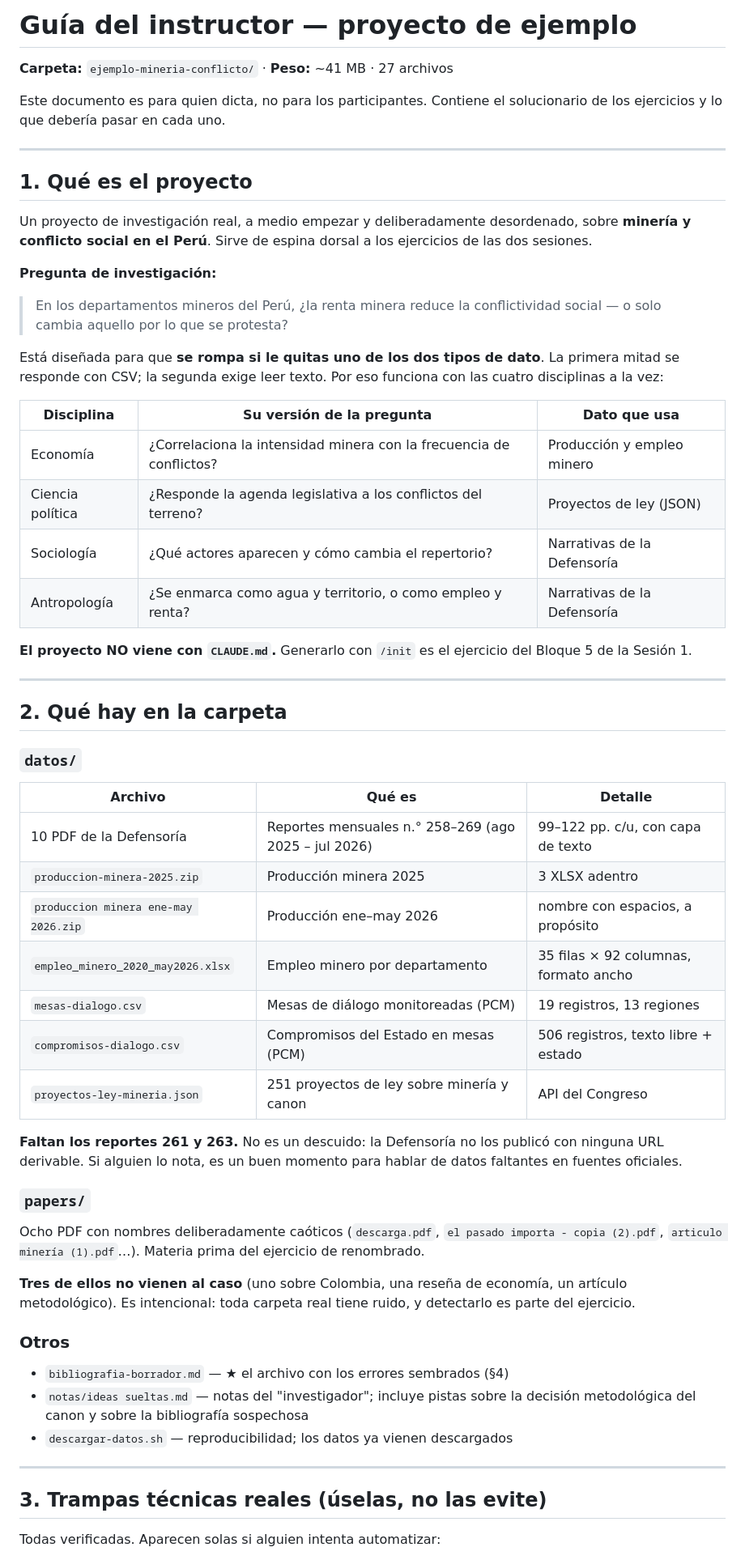
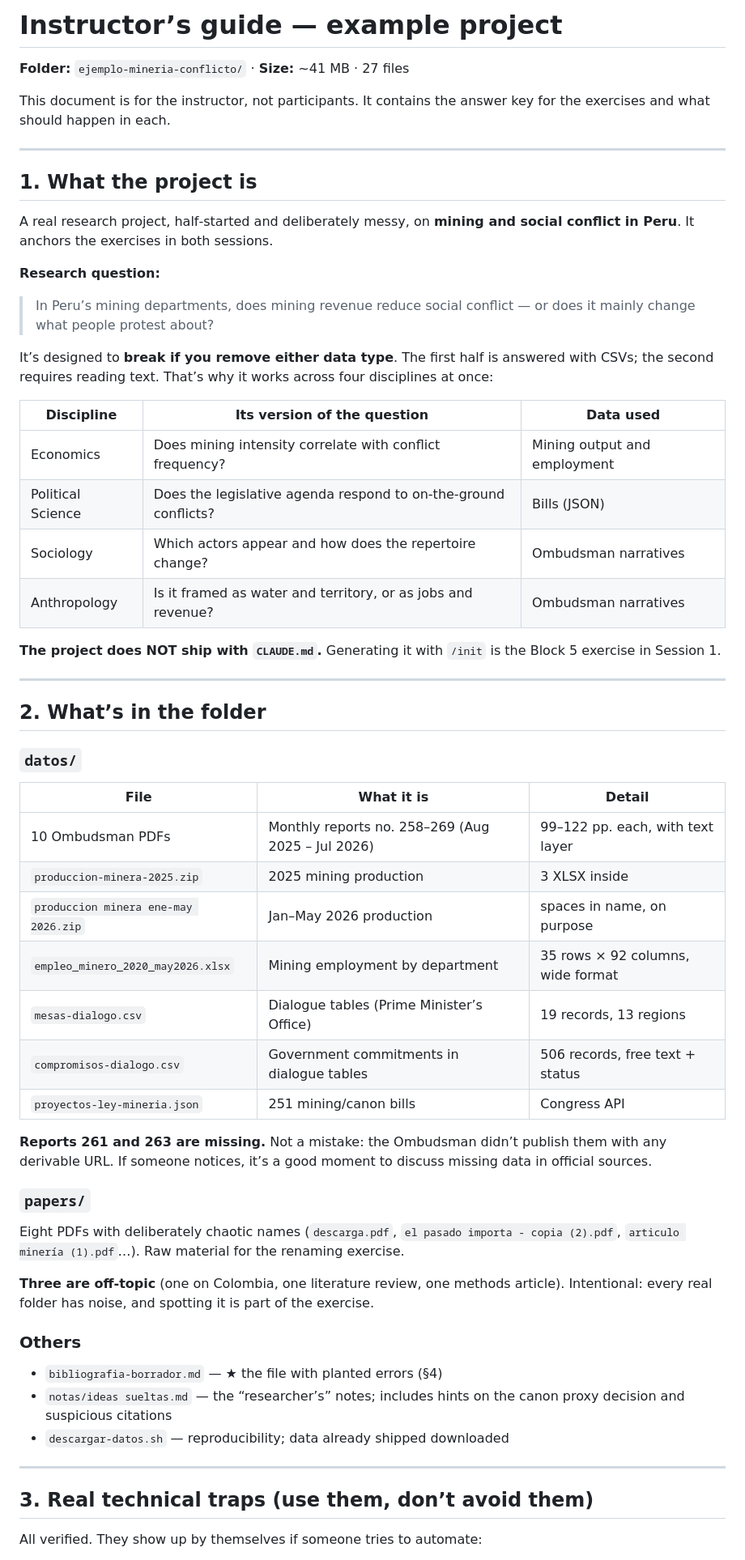
Before and after one commit to alexanderquispe/claude-code-research, a Markdown page: profesores/guia-ejemplo.md, the part around one of its changes. Shown at 81% size. Rendered like a GitHub page.

Commit message:
profesores: translate guia-ejemplo.md (instructor guide) to English; Spanish original preserved under profesores/es/
Co-authored-by: Alexander Quispe <alexander.quispe@pucp.pe>

```diff
--- a/profesores/guia-ejemplo.md
+++ b/profesores/guia-ejemplo.md
@@ -1,77 +1,65 @@
-# Guía del instructor — proyecto de ejemplo
+# Instructor’s guide — example project
 
-**Carpeta:** `ejemplo-mineria-conflicto/` · **Peso:** ~41 MB · 27 archivos
+**Folder:** `ejemplo-mineria-conflicto/` · **Size:** ~41 MB · 27 files
 
-Este documento es para quien dicta, no para los participantes. Contiene el
-solucionario de los ejercicios y lo que debería pasar en cada uno.
+This document is for the instructor, not participants. It contains the answer key for the exercises and what should happen in each.
 
 ---
 
-## 1. Qué es el proyecto
+## 1. What the project is
 
-Un proyecto de investigación real, a medio empezar y deliberadamente desordenado,
-sobre **minería y conflicto social en el Perú**. Sirve de espina dorsal a los
-ejercicios de las dos sesiones.
+A real research project, half‑started and deliberately messy, on **mining and social conflict in Peru**. It anchors the exercises in both sessions.
 
-**Pregunta de investigación:**
+**Research question:**
 
-> En los departamentos mineros del Perú, ¿la renta minera reduce la conflictividad
-> social — o solo cambia aquello por lo que se protesta?
+> In Peru’s mining departments, does mining revenue reduce social conflict —
+> or does it mainly change what people protest about?
 
-Está diseñada para que **se rompa si le quitas uno de los dos tipos de dato**. La
-primera mitad se responde con CSV; la segunda exige leer texto. Por eso funciona
-con las cuatro disciplinas a la vez:
+It’s designed to **break if you remove either data type**. The first half is answered with CSVs; the second requires reading text. That’s why it works across four disciplines at once:
 
-| Disciplina | Su versión de la pregunta | Dato que usa |
+| Discipline | Its version of the question | Data used |
 |---|---|---|
-| Economía | ¿Correlaciona la intensidad minera con la frecuencia de conflictos? | Producción y empleo minero |
-| Ciencia política | ¿Responde la agenda legislativa a los conflictos del terreno? | Proyectos de ley (JSON) |
-| Sociología | ¿Qué actores aparecen y cómo cambia el repertorio? | Narrativas de la Defensoría |
-| Antropología | ¿Se enmarca como agua y territorio, o como empleo y renta? | Narrativas de la Defensoría |
+| Economics | Does mining intensity correlate with conflict frequency? | Mining output and employment |
+| Political Science | Does the legislative agenda respond to on‑the‑ground conflicts? | Bills (JSON) |
+| Sociology | Which actors appear and how does the repertoire change? | Ombudsman narratives |
+| Anthropology | Is it framed as water and territory, or as jobs and revenue? | Ombudsman narratives |
 
-**El proyecto NO viene con `CLAUDE.md`.** Generarlo con `/init` es el ejercicio
-del Bloque 5 de la Sesión 1.
+**The project does NOT ship with `CLAUDE.md`.** Generating it with `/init` is the Block 5 exercise in Session 1.
 
 ---
 
-## 2. Qué hay en la carpeta
+## 2. What’s in the folder
 
 ### `datos/`
 
-| Archivo | Qué es | Detalle |
+| File | What it is | Detail |
 |---|---|---|
-| 10 PDF de la Defensoría | Reportes mensuales n.° 258–269 (ago 2025 – jul 2026) | 99–122 pp. c/u, con capa de texto |
-| `produccion-minera-2025.zip` | Producción minera 2025 | 3 XLSX adentro |
-| `produccion minera ene-may 2026.zip` | Producción ene–may 2026 | nombre con espacios, a propósito |
-| `empleo_minero_2020_may2026.xlsx` | Empleo minero por departamento | 35 filas × 92 columnas, formato ancho |
-| `mesas-dialogo.csv` | Mesas de diálogo monitoreadas (PCM) | 19 registros, 13 regiones |
-| `compromisos-dialogo.csv` | Compromisos del Estado en mesas (PCM) | 506 registros, texto libre + estado |
-| `proyectos-ley-mineria.json` | 251 proyectos de ley sobre minería y canon | API del Congreso |
+| 10 Ombudsman PDFs | Monthly reports no. 258–269 (Aug 2025 – Jul 2026) | 99–122 pp. each, with text layer |
+| `produccion-minera-2025.zip` | 2025 mining production | 3 XLSX inside |
+| `produccion minera ene-may 2026.zip` | Jan–May 2026 production | spaces in name, on purpose |
+| `empleo_minero_2020_may2026.xlsx` | Mining employment by department | 35 rows × 92 columns, wide format |
+| `mesas-dialogo.csv` | Dialogue tables (Prime Minister’s Office) | 19 records, 13 regions |
+| `compromisos-dialogo.csv` | Government commitments in dialogue tables | 506 records, free text + status |
+| `proyectos-ley-mineria.json` | 251 mining/canon bills | Congress API |
 
-**Faltan los reportes 261 y 263.** No es un descuido: la Defensoría no los publicó
-con ninguna URL derivable. Si alguien lo nota, es un buen momento para hablar de
-datos faltantes en fuentes oficiales.
+**Reports 261 and 263 are missing.** Not a mistake: the Ombudsman didn’t publish them with any derivable URL. If someone notices, it’s a good moment to discuss missing data in official sources.
 
 ### `papers/`
 
-Ocho PDF con nombres deliberadamente caóticos (`descarga.pdf`,
-`el pasado importa - copia (2).pdf`, `articulo minería (1).pdf`…). Materia prima
-del ejercicio de renombrado.
+Eight PDFs with deliberately chaotic names (`descarga.pdf`,
+`el pasado importa - copia (2).pdf`, `articulo minería (1).pdf`…). Raw material for the renaming exercise.
 
-**Tres de ellos no vienen al caso** (uno sobre Colombia, una reseña de economía,
-un artículo metodológico). Es intencional: toda carpeta real tiene ruido, y
-detectarlo es parte del ejercicio.
+**Three are off‑topic** (one on Colombia, one literature review, one methods article). Intentional: every real folder has noise, and spotting it is part of the exercise.
 
-### Otros
+### Others
 
-- `bibliografia-borrador.md` — ★ el archivo con los errores sembrados (§4)
-- `notas/ideas sueltas.md` — notas del "investigador"; incluye pistas sobre la
-  decisión metodológica del canon y sobre la bibliografía sospechosa
-- `descargar-datos.sh` — reproducibilidad; los datos ya vienen descargados
+- `bibliografia-borrador.md` — ★ the file with planted errors (§4)
+- `notas/ideas sueltas.md` — the “researcher’s” notes; includes hints on the canon proxy decision and suspicious citations
+- `descargar-datos.sh` — reproducibility; data already shipped downloaded
 
 ---
 
-## 3. Trampas técnicas reales (úselas, no las evite)
+## 3. Real technical traps (use them, don’t avoid them)
 
-Todas verificadas. Aparecen solas si alguien intenta automatizar:
+All verified. They show up by themselves if someone tries to automate:
 
```
Also changed, not shown: other parts of profesores/guia-ejemplo.md (+54 -98 lines).
